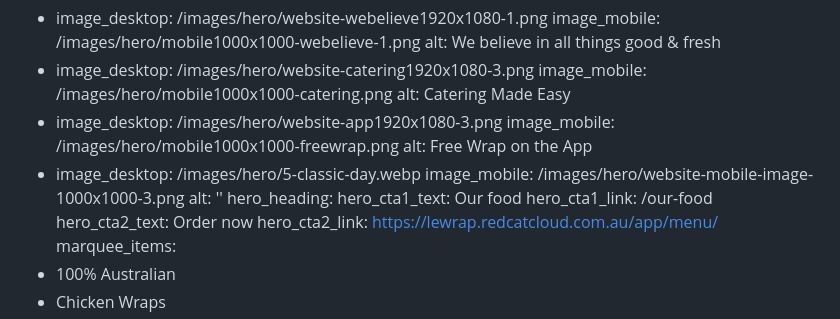
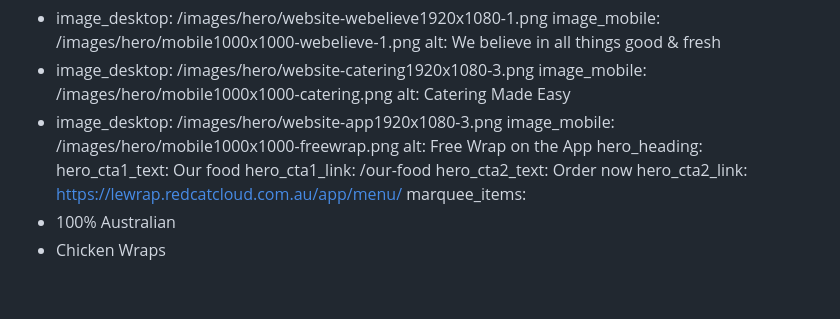
Before and after one commit to crocdigital/lewrap, a Markdown page: src/pages/index.md, the part around the change. GitHub-like rendering; blank space fills up the shorter version.

Commit message:
Updated 1 file via CloudCannon.

```diff
--- a/src/pages/index.md
+++ b/src/pages/index.md
@@ -17,9 +17,6 @@ hero_slides:
   - image_desktop: /images/hero/website-app1920x1080-3.png
     image_mobile: /images/hero/mobile1000x1000-freewrap.png
     alt: Free Wrap on the App
-  - image_desktop: /images/hero/5-classic-day.webp
-    image_mobile: /images/hero/website-mobile-image-1000x1000-3.png
-    alt: ''
 hero_heading:
 hero_cta1_text: Our food
 hero_cta1_link: /our-food
```
